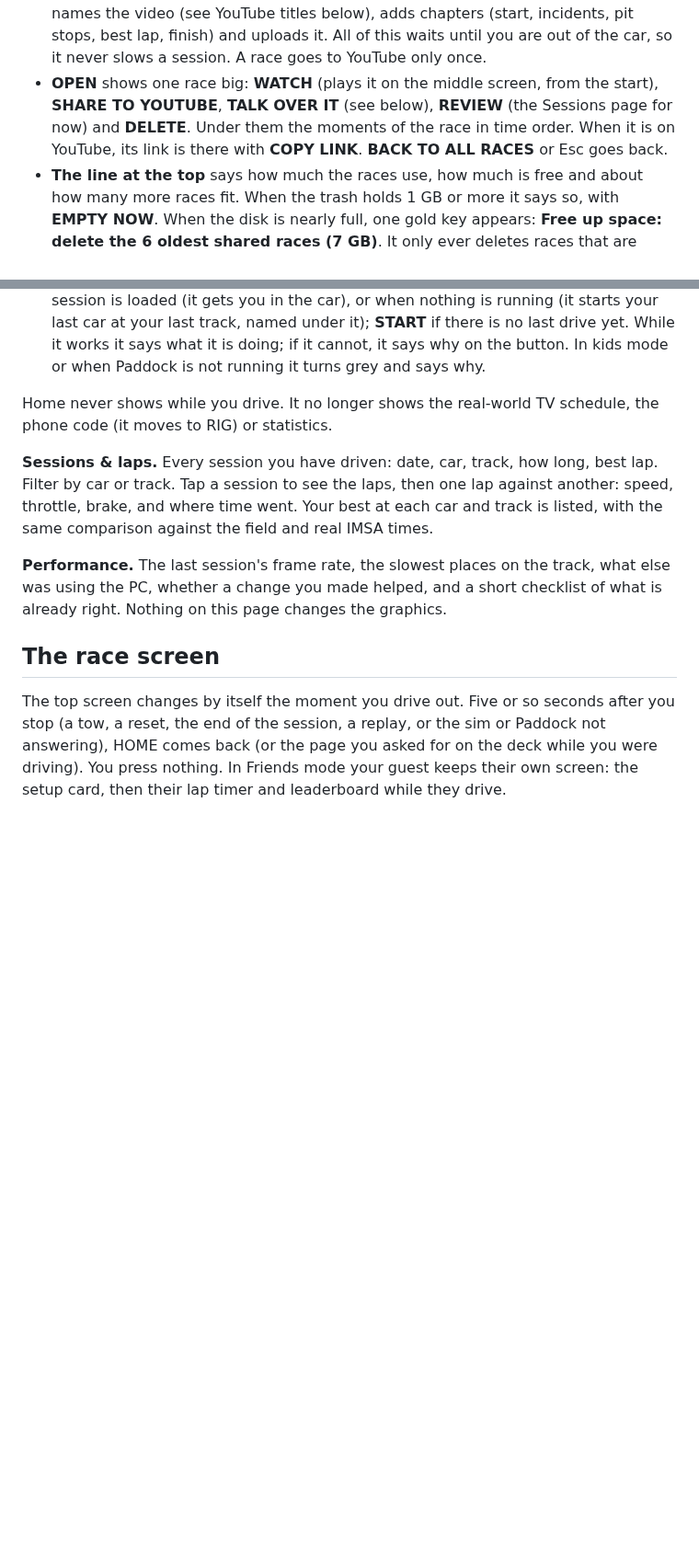
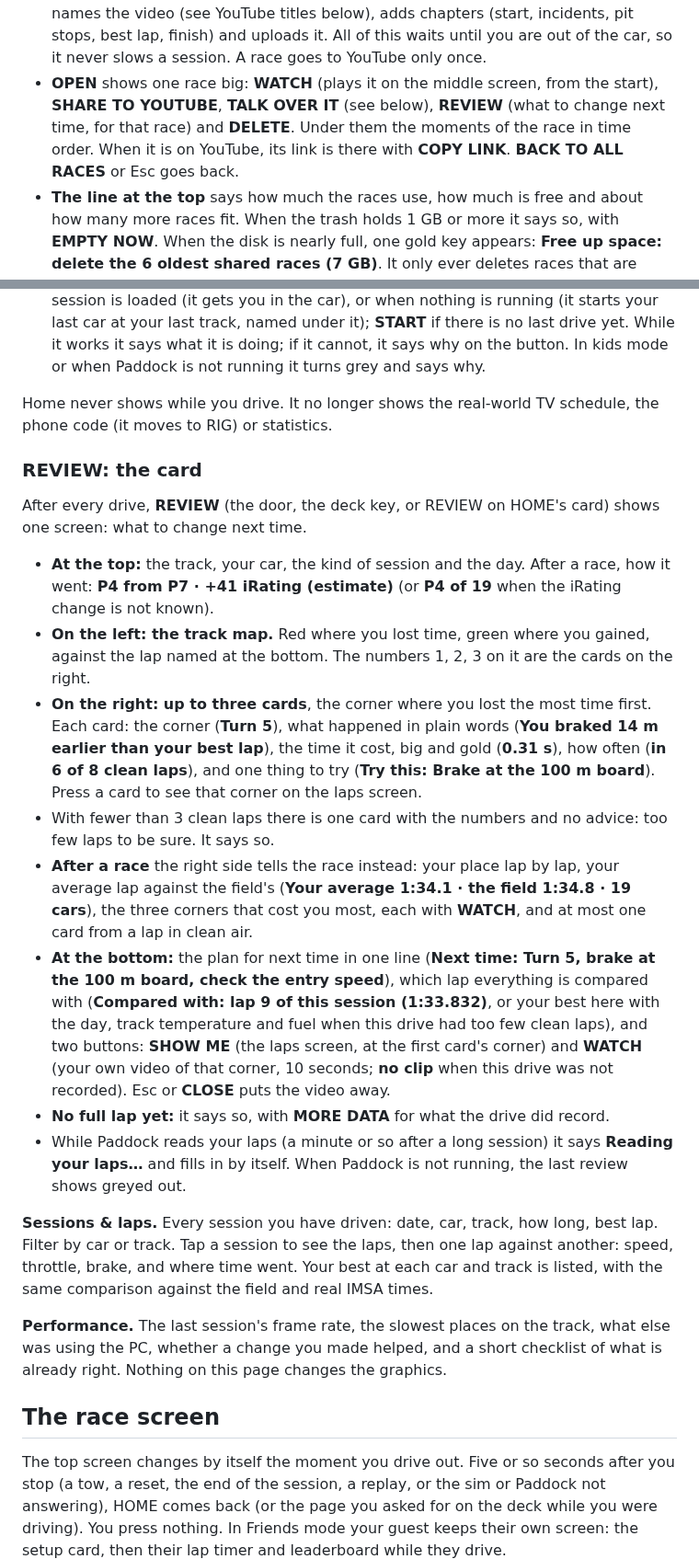
Before and after one commit to peteradamis18-crypto/Paddock, a Markdown page: docs/USER-GUIDE.md, 2 parts joined by grey strips. Shown at 92% size. GitHub-like rendering; blank space fills up the shorter version.

Commit message:
W4-3: USER-GUIDE, REVIEW: the card
Co-Authored-By: Claude <noreply@anthropic.com>

```diff
--- a/docs/USER-GUIDE.md
+++ b/docs/USER-GUIDE.md
@@ -101,7 +101,7 @@ Paddock films every session you drive, start to finish, with the game and spotte
 - **Tick a card** (the box top left) and a bar appears at the bottom: **SHARE TO YOUTUBE**, **DELETE**, **CANCEL**. Hold SHIFT and tick another card to tick everything in between. Switching tabs clears the ticks. **SELECT ALL SHARED** ticks every race that is already on YouTube (handy for freeing space).
 - **DELETE** works at once, with no question. The races go to the trash and a note says "Deleted 3 races · UNDO" for 8 seconds: press **UNDO** to bring them back. The trash empties itself after 14 days.
 - **SHARE TO YOUTUBE**: Paddock cuts off the out lap and the time after the finish, names the video (see YouTube titles below), adds chapters (start, incidents, pit stops, best lap, finish) and uploads it. All of this waits until you are out of the car, so it never slows a session. A race goes to YouTube only once.
-- **OPEN** shows one race big: **WATCH** (plays it on the middle screen, from the start), **SHARE TO YOUTUBE**, **TALK OVER IT** (see below), **REVIEW** (the Sessions page for now) and **DELETE**. Under them the moments of the race in time order. When it is on YouTube, its link is there with **COPY LINK**. **BACK TO ALL RACES** or Esc goes back.
+- **OPEN** shows one race big: **WATCH** (plays it on the middle screen, from the start), **SHARE TO YOUTUBE**, **TALK OVER IT** (see below), **REVIEW** (what to change next time, for that race) and **DELETE**. Under them the moments of the race in time order. When it is on YouTube, its link is there with **COPY LINK**. **BACK TO ALL RACES** or Esc goes back.
 - **The line at the top** says how much the races use, how much is free and about how many more races fit. When the trash holds 1 GB or more it says so, with **EMPTY NOW**. When the disk is nearly full, one gold key appears: **Free up space: delete the 6 oldest shared races (7 GB)**. It only ever deletes races that are already on YouTube, never a race you kept.
 - **YouTube, once:** if Paddock is not signed in to YouTube yet, a line with **SIGN IN TO YOUTUBE** appears as soon as you tick or open a race. Press it once and sign in to Google, then press SHARE. Until then SHARE says "Sign in to YouTube first" and nothing is cut.
 - **Top right:** "Uploads are private · **MAKE PUBLIC**" (one press switches new uploads between private and public) and **YOUTUBE TITLES**: the ways a video can be named, shown with your latest race. Press the one you like.
@@ -171,6 +171,19 @@ When the rig is idle: **HOME**. It is quiet on purpose, like a good watch.
 - **One gold button** that fits the moment: **RIG ON** when the rig is off; **DRIVE** when a session is loaded (it gets you in the car), or when nothing is running (it starts your last car at your last track, named under it); **START** if there is no last drive yet. While it works it says what it is doing; if it cannot, it says why on the button. In kids mode or when Paddock is not running it turns grey and says why.
 
 Home never shows while you drive. It no longer shows the real-world TV schedule, the phone code (it moves to RIG) or statistics.
+
+### REVIEW: the card
+
+After every drive, **REVIEW** (the door, the deck key, or REVIEW on HOME's card) shows one screen: what to change next time.
+
+- **At the top:** the track, your car, the kind of session and the day. After a race, how it went: **P4 from P7 · +41 iRating (estimate)** (or **P4 of 19** when the iRating change is not known).
+- **On the left: the track map.** Red where you lost time, green where you gained, against the lap named at the bottom. The numbers 1, 2, 3 on it are the cards on the right.
+- **On the right: up to three cards**, the corner where you lost the most time first. Each card: the corner (**Turn 5**), what happened in plain words (**You braked 14 m earlier than your best lap**), the time it cost, big and gold (**0.31 s**), how often (**in 6 of 8 clean laps**), and one thing to try (**Try this: Brake at the 100 m board**). Press a card to see that corner on the laps screen.
+- With fewer than 3 clean laps there is one card with the numbers and no advice: too few laps to be sure. It says so.
+- **After a race** the right side tells the race instead: your place lap by lap, your average lap against the field's (**Your average 1:34.1 · the field 1:34.8 · 19 cars**), the three corners that cost you most, each with **WATCH**, and at most one card from a lap in clean air.
+- **At the bottom:** the plan for next time in one line (**Next time: Turn 5, brake at the 100 m board, check the entry speed**), which lap everything is compared with (**Compared with: lap 9 of this session (1:33.832)**, or your best here with the day, track temperature and fuel when this drive had too few clean laps), and two buttons: **SHOW ME** (the laps screen, at the first card's corner) and **WATCH** (your own video of that corner, 10 seconds; **no clip** when this drive was not recorded). Esc or **CLOSE** puts the video away.
+- **No full lap yet:** it says so, with **MORE DATA** for what the drive did record.
+- While Paddock reads your laps (a minute or so after a long session) it says **Reading your laps…** and fills in by itself. When Paddock is not running, the last review shows greyed out.
 
 **Sessions & laps.** Every session you have driven: date, car, track, how long, best lap. Filter by car or track. Tap a session to see the laps, then one lap against another: speed, throttle, brake, and where time went. Your best at each car and track is listed, with the same comparison against the field and real IMSA times.
 
```
Also changed, not shown: other parts of docs/USER-GUIDE.md (+1 -1 lines).
